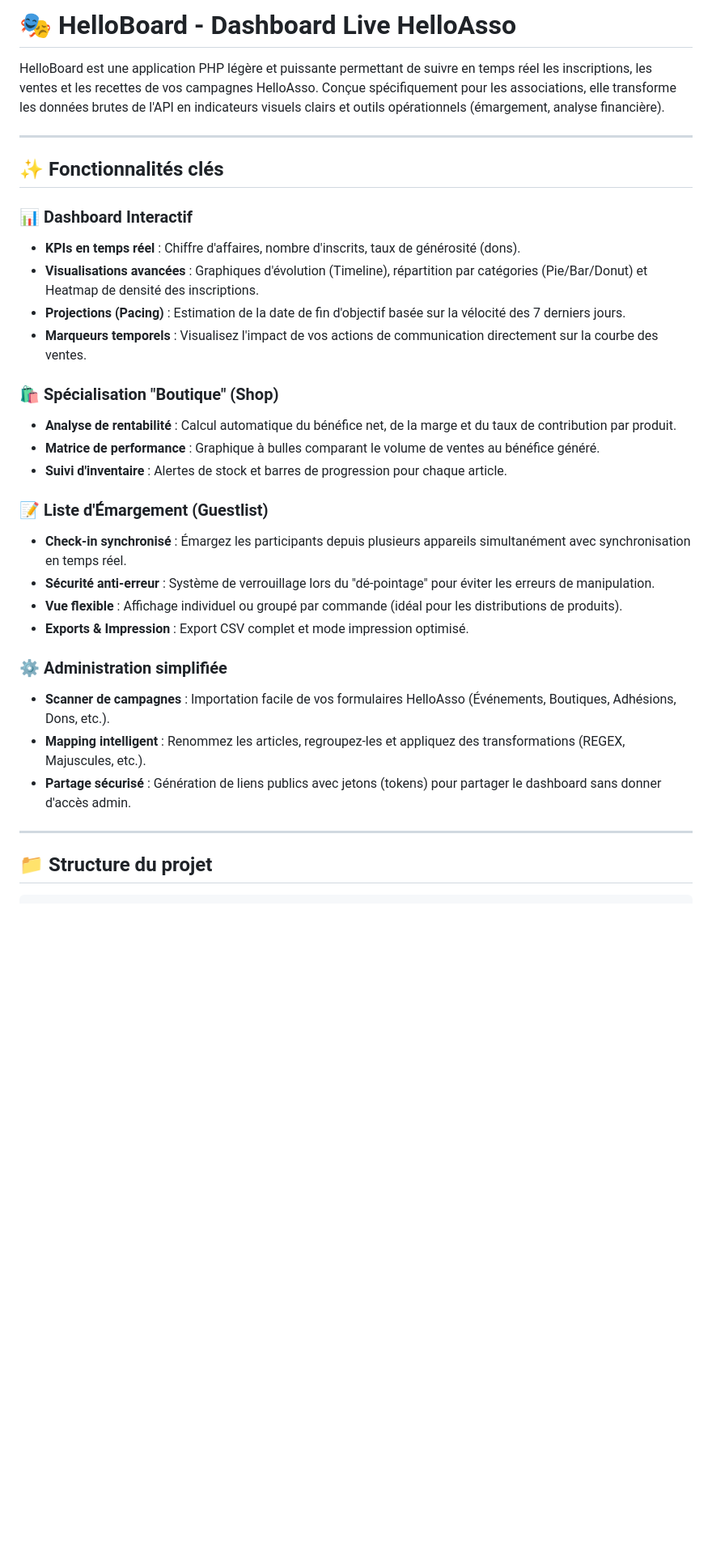
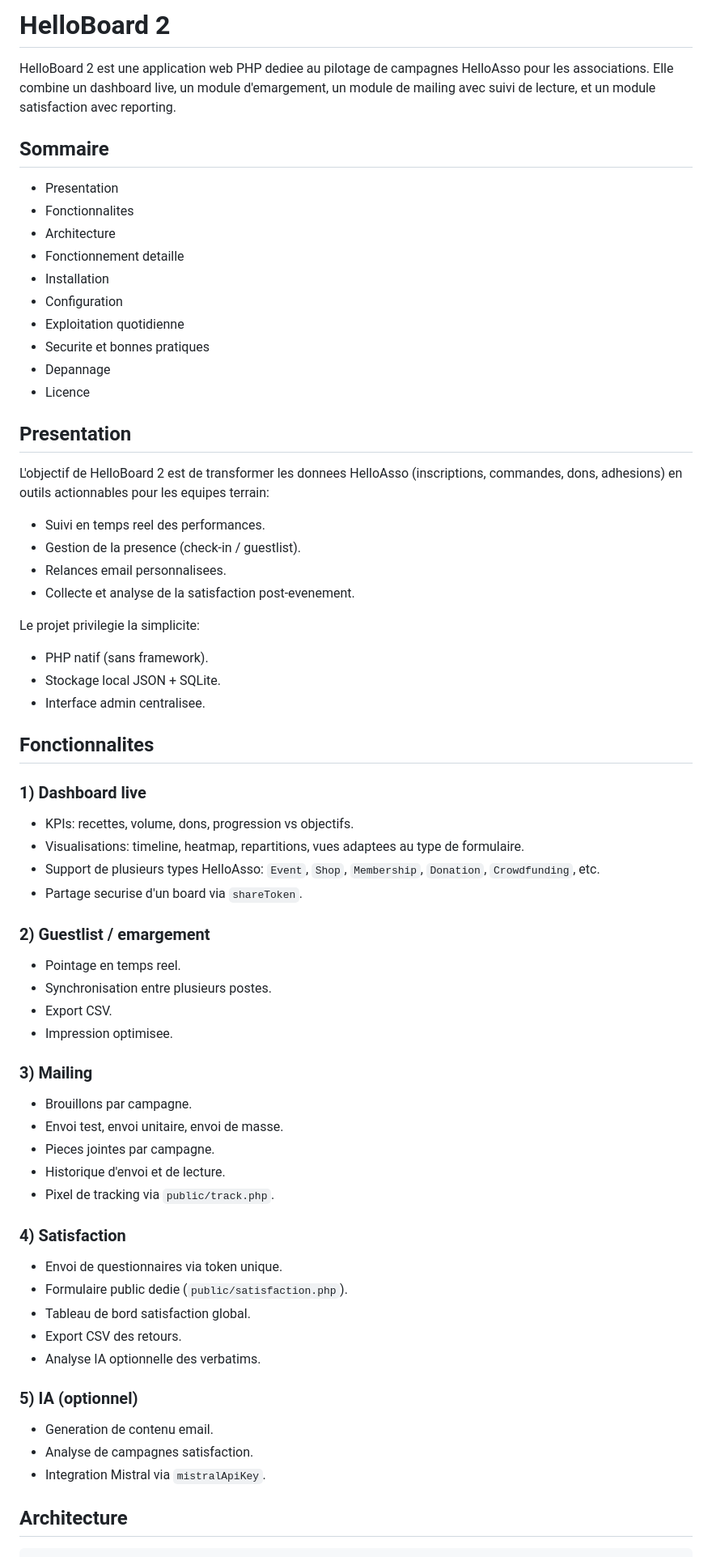
Before and after one commit to shigaepouyen/HelloBoard, a Markdown page: readme.md, the part around one of its changes. Shown at 81% size. Rendered like a GitHub page; blank space fills up the shorter version.

````diff
--- a/readme.md
+++ b/readme.md
@@ -1,36 +1,74 @@
-# 🎭 HelloBoard - Dashboard Live HelloAsso
+# HelloBoard 2
 
-HelloBoard est une application PHP légère et puissante permettant de suivre en temps réel les inscriptions, les ventes et les recettes de vos campagnes HelloAsso.
-Conçue spécifiquement pour les associations, elle transforme les données brutes de l'API en indicateurs visuels clairs et outils opérationnels (émargement, analyse financière).
+HelloBoard 2 est une application web PHP dediee au pilotage de campagnes HelloAsso pour les associations.
+Elle combine un dashboard live, un module d'emargement, un module de mailing avec suivi de lecture, et un module satisfaction avec reporting.
 
----
+## Sommaire
 
-## ✨ Fonctionnalités clés
+- Presentation
+- Fonctionnalites
+- Architecture
+- Fonctionnement detaille
+- Installation
+- Configuration
+- Exploitation quotidienne
+- Securite et bonnes pratiques
+- Depannage
+- Licence
 
-### 📊 Dashboard Interactif
-- **KPIs en temps réel** : Chiffre d'affaires, nombre d'inscrits, taux de générosité (dons).
-- **Visualisations avancées** : Graphiques d'évolution (Timeline), répartition par catégories (Pie/Bar/Donut) et Heatmap de densité des inscriptions.
-- **Projections (Pacing)** : Estimation de la date de fin d'objectif basée sur la vélocité des 7 derniers jours.
-- **Marqueurs temporels** : Visualisez l'impact de vos actions de communication directement sur la courbe des ventes.
+## Presentation
 
-### 🛍️ Spécialisation "Boutique" (Shop)
-- **Analyse de rentabilité** : Calcul automatique du bénéfice net, de la marge et du taux de contribution par produit.
-- **Matrice de performance** : Graphique à bulles comparant le volume de ventes au bénéfice généré.
-- **Suivi d'inventaire** : Alertes de stock et barres de progression pour chaque article.
+L'objectif de HelloBoard 2 est de transformer les donnees HelloAsso (inscriptions, commandes, dons, adhesions) en outils actionnables pour les equipes terrain:
 
-### 📝 Liste d'Émargement (Guestlist)
-- **Check-in synchronisé** : Émargez les participants depuis plusieurs appareils simultanément avec synchronisation en temps réel.
-- **Sécurité anti-erreur** : Système de verrouillage lors du "dé-pointage" pour éviter les erreurs de manipulation.
-- **Vue flexible** : Affichage individuel ou groupé par commande (idéal pour les distributions de produits).
-- **Exports & Impression** : Export CSV complet et mode impression optimisé.
+- Suivi en temps reel des performances.
+- Gestion de la presence (check-in / guestlist).
+- Relances email personnalisees.
+- Collecte et analyse de la satisfaction post-evenement.
 
-### ⚙️ Administration simplifiée
-- **Scanner de campagnes** : Importation facile de vos formulaires HelloAsso (Événements, Boutiques, Adhésions, Dons, etc.).
-- **Mapping intelligent** : Renommez les articles, regroupez-les et appliquez des transformations (REGEX, Majuscules, etc.).
-- **Partage sécurisé** : Génération de liens publics avec jetons (tokens) pour partager le dashboard sans donner d'accès admin.
+Le projet privilegie la simplicite:
 
----
+- PHP natif (sans framework).
+- Stockage local JSON + SQLite.
+- Interface admin centralisee.
 
-## 📁 Structure du projet
+## Fonctionnalites
+
+### 1) Dashboard live
+
+- KPIs: recettes, volume, dons, progression vs objectifs.
+- Visualisations: timeline, heatmap, repartitions, vues adaptees au type de formulaire.
+- Support de plusieurs types HelloAsso: `Event`, `Shop`, `Membership`, `Donation`, `Crowdfunding`, etc.
+- Partage securise d'un board via `shareToken`.
+
+### 2) Guestlist / emargement
+
+- Pointage en temps reel.
+- Synchronisation entre plusieurs postes.
+- Export CSV.
+- Impression optimisee.
+
+### 3) Mailing
+
+- Brouillons par campagne.
+- Envoi test, envoi unitaire, envoi de masse.
+- Pieces jointes par campagne.
+- Historique d'envoi et de lecture.
+- Pixel de tracking via `public/track.php`.
+
+### 4) Satisfaction
+
+- Envoi de questionnaires via token unique.
+- Formulaire public dedie (`public/satisfaction.php`).
+- Tableau de bord satisfaction global.
+- Export CSV des retours.
+- Analyse IA optionnelle des verbatims.
+
+### 5) IA (optionnel)
+
+- Generation de contenu email.
+- Analyse de campagnes satisfaction.
+- Integration Mistral via `mistralApiKey`.
+
+## Architecture
 
 ```text
````
Also changed, not shown: other parts of readme.md (+116 -48 lines).
